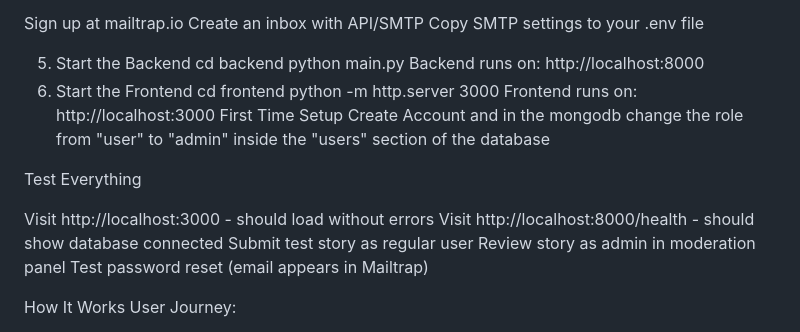
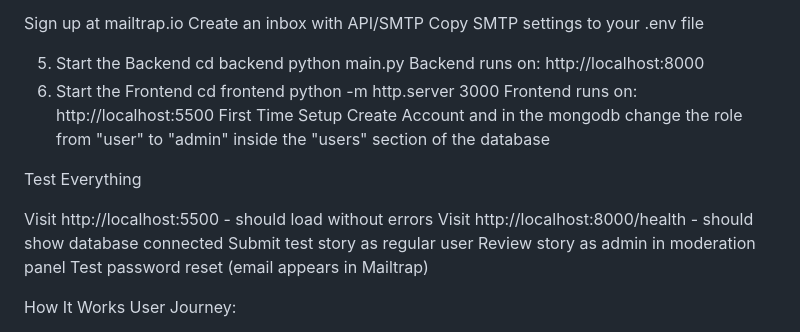
Before and after one commit to GuillemynRune/Industry_Project, a Markdown page: README.md, the part around the change. Rendered like a GitHub page.

Commit message:
Update frontend run command and local testing URLs in README

```diff
--- a/README.md
+++ b/README.md
@@ -54,13 +54,13 @@ Backend runs on: http://localhost:8000
 6. Start the Frontend
 cd frontend
 python -m http.server 3000
-Frontend runs on: http://localhost:3000
+Frontend runs on: http://localhost:5500
 First Time Setup
 Create Account and in the mongodb change the role from "user" to "admin" inside the "users" section of the database
 
 Test Everything
 
-Visit http://localhost:3000 - should load without errors
+Visit http://localhost:5500 - should load without errors
 Visit http://localhost:8000/health - should show database connected
 Submit test story as regular user
 Review story as admin in moderation panel
```
